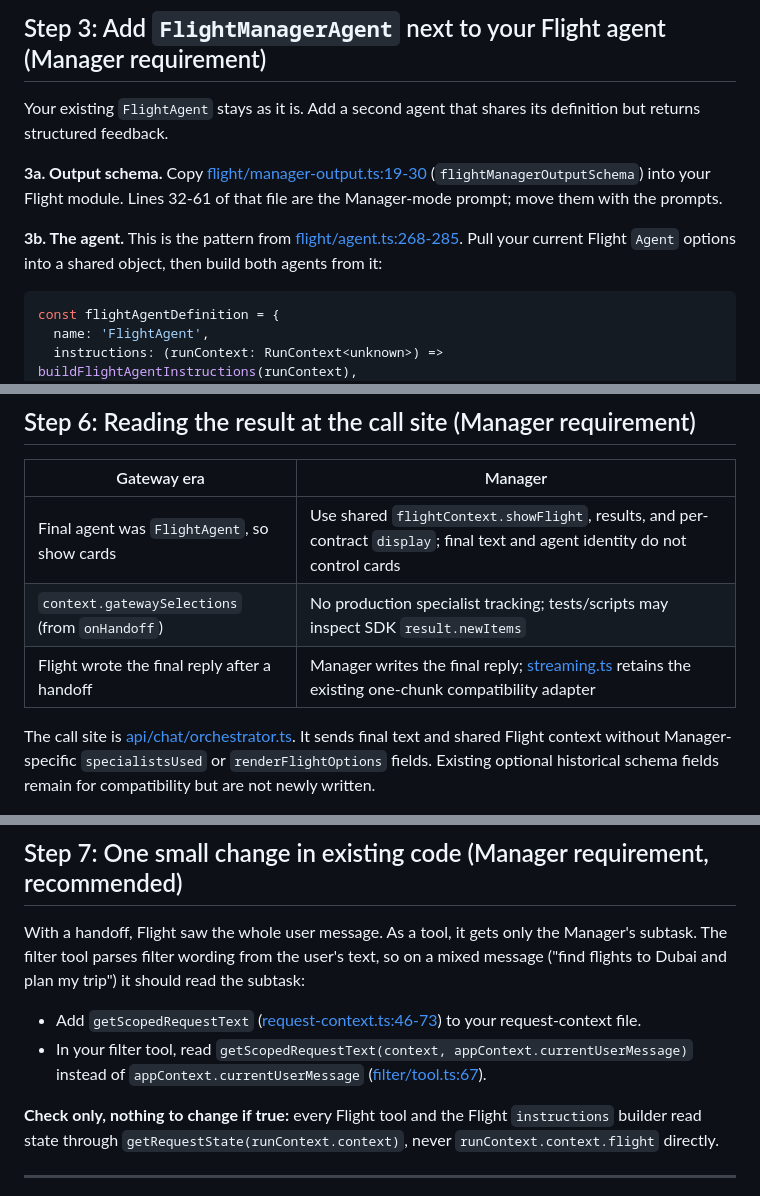
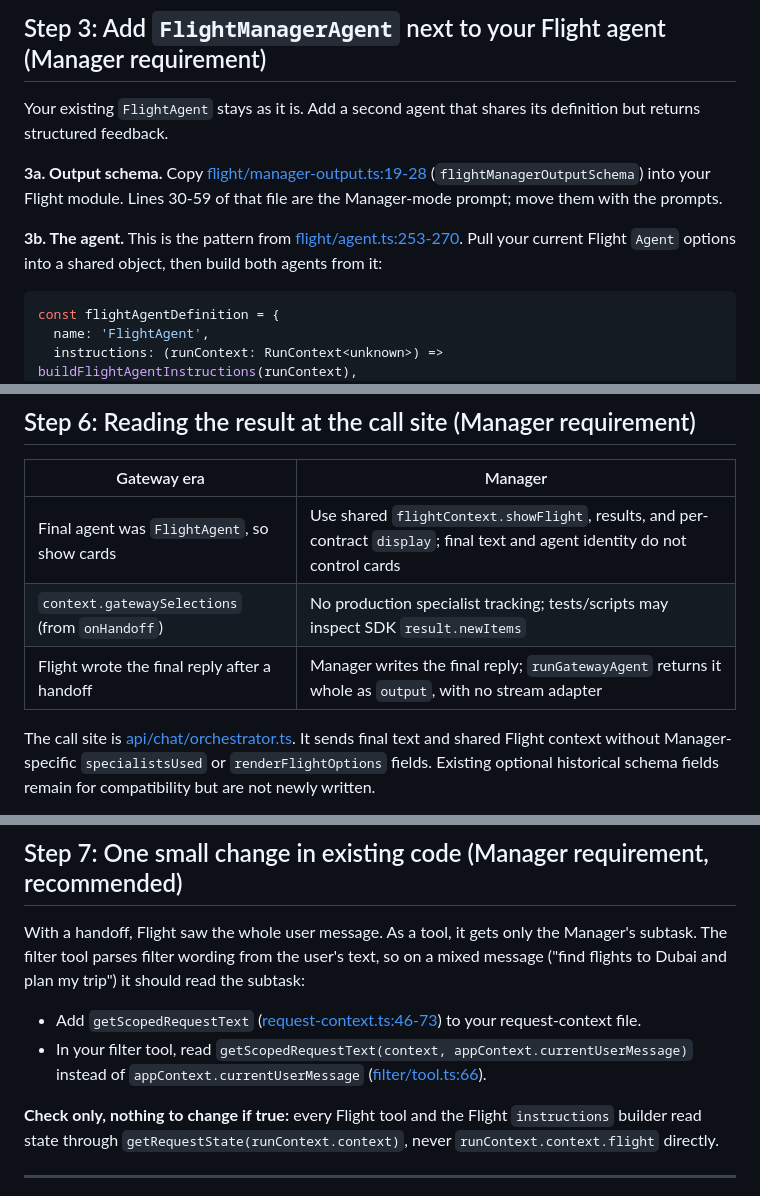
Before and after one commit to harshit25github/demo-api, a Markdown page: docs/gateway-to-manager-migration.md, 3 parts joined by grey strips. Drawn GitHub-style.

````diff
--- a/docs/gateway-to-manager-migration.md
+++ b/docs/gateway-to-manager-migration.md
@@ -76,9 +75,9 @@ If production is on an older version (this repo's handoff-era commit `0892aec` w
 
 Your existing `FlightAgent` stays as it is. Add a second agent that shares its definition but returns structured feedback.
 
-**3a. Output schema.** Copy [flight/manager-output.ts:19-30](../src/agents/flight/manager-output.ts#L19-L30) (`flightManagerOutputSchema`) into your Flight module. Lines 32-61 of that file are the Manager-mode prompt; move them with the prompts.
+**3a. Output schema.** Copy [flight/manager-output.ts:19-28](../src/agents/flight/manager-output.ts#L19-L28) (`flightManagerOutputSchema`) into your Flight module. Lines 30-59 of that file are the Manager-mode prompt; move them with the prompts.
 
-**3b. The agent.** This is the pattern from [flight/agent.ts:268-285](../src/agents/flight/agent.ts#L268-L285). Pull your current Flight `Agent` options into a shared object, then build both agents from it:
+**3b. The agent.** This is the pattern from [flight/agent.ts:253-270](../src/agents/flight/agent.ts#L253-L270). Pull your current Flight `Agent` options into a shared object, then build both agents from it:
 
 ```ts
 const flightAgentDefinition = {
@@ -185,7 +184,7 @@ This is needed because the Manager may answer a turn without calling Flight. A h
 |---|---|
 | Final agent was `FlightAgent`, so show cards | Use shared `flightContext.showFlight`, results, and per-contract `display`; final text and agent identity do not control cards |
 | `context.gatewaySelections` (from `onHandoff`) | No production specialist tracking; tests/scripts may inspect SDK `result.newItems` |
-| Flight wrote the final reply after a handoff | Manager writes the final reply; [streaming.ts](../src/agents/manager-orchestrator/streaming.ts) retains the existing one-chunk compatibility adapter |
+| Flight wrote the final reply after a handoff | Manager writes the final reply; `runGatewayAgent` returns it whole as `output`, with no stream adapter |
 
 The call site is [api/chat/orchestrator.ts](../src/api/chat/orchestrator.ts). It sends final text and shared Flight context without Manager-specific `specialistsUsed` or `renderFlightOptions` fields. Existing optional historical schema fields remain for compatibility but are not newly written.
 
@@ -198,7 +197,7 @@ The dashboard clears old card DOM and renders current shared state at completion
 With a handoff, Flight saw the whole user message. As a tool, it gets only the Manager's subtask. The filter tool parses filter wording from the user's text, so on a mixed message ("find flights to Dubai and plan my trip") it should read the subtask:
 
 - Add `getScopedRequestText` ([request-context.ts:46-73](../src/shared/runtime/request-context.ts#L46-L73)) to your request-context file.
-- In your filter tool, read `getScopedRequestText(context, appContext.currentUserMessage)` instead of `appContext.currentUserMessage` ([filter/tool.ts:67](../src/agents/flight/tools/filter/tool.ts#L67)).
+- In your filter tool, read `getScopedRequestText(context, appContext.currentUserMessage)` instead of `appContext.currentUserMessage` ([filter/tool.ts:66](../src/agents/flight/tools/filter/tool.ts#L66)).
 
 **Check only, nothing to change if true:** every Flight tool and the Flight `instructions` builder read state through `getRequestState(runContext.context)`, never `runContext.context.flight` directly.
 
````
Also changed, not shown: other parts of docs/gateway-to-manager-migration.md (+10 -11 lines).
